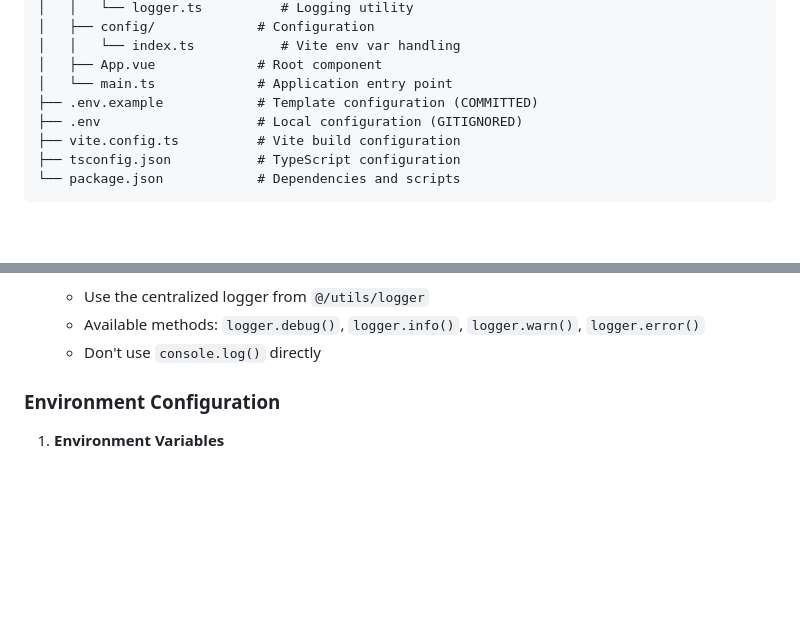
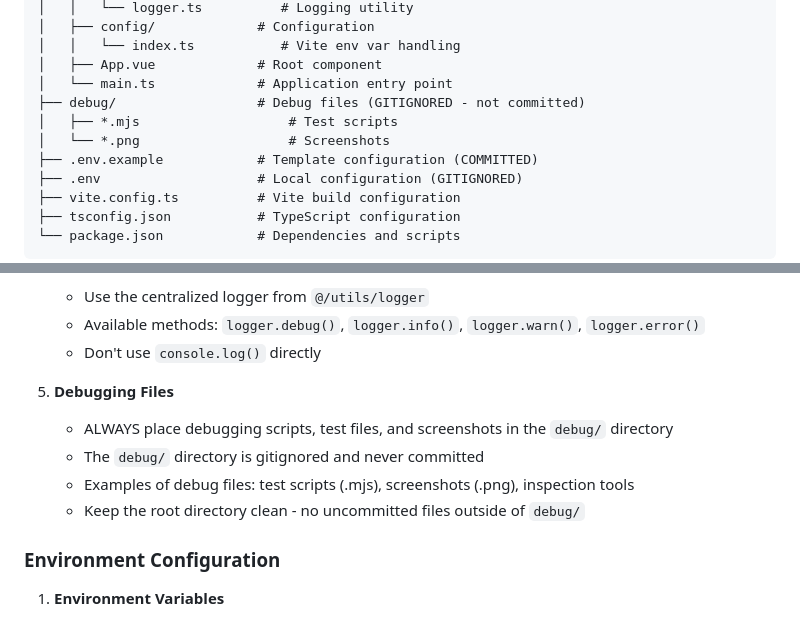
Before and after one commit to yamanote1138/io-thechad-trains, a Markdown page: CLAUDE.md, 2 parts joined by grey strips. Rendered like a GitHub page; blank space fills up the shorter version.

Commit message:
Document debugging file conventions in project guide

```diff
--- a/CLAUDE.md
+++ b/CLAUDE.md
@@ -71,6 +71,9 @@ v3.3.0 - Latest improvements include mobile-first UI refinements, component cons
 │   │   └── index.ts           # Vite env var handling
 │   ├── App.vue             # Root component
 │   └── main.ts             # Application entry point
+├── debug/                  # Debug files (GITIGNORED - not committed)
+│   ├── *.mjs                   # Test scripts
+│   └── *.png                   # Screenshots
 ├── .env.example            # Template configuration (COMMITTED)
 ├── .env                    # Local configuration (GITIGNORED)
 ├── vite.config.ts          # Vite build configuration
@@ -130,6 +133,12 @@ v3.3.0 - Latest improvements include mobile-first UI refinements, component cons
    - Use the centralized logger from `@/utils/logger`
    - Available methods: `logger.debug()`, `logger.info()`, `logger.warn()`, `logger.error()`
    - Don't use `console.log()` directly
+
+5. **Debugging Files**
+   - ALWAYS place debugging scripts, test files, and screenshots in the `debug/` directory
+   - The `debug/` directory is gitignored and never committed
+   - Examples of debug files: test scripts (.mjs), screenshots (.png), inspection tools
+   - Keep the root directory clean - no uncommitted files outside of `debug/`
 
 ### Environment Configuration
 
```
